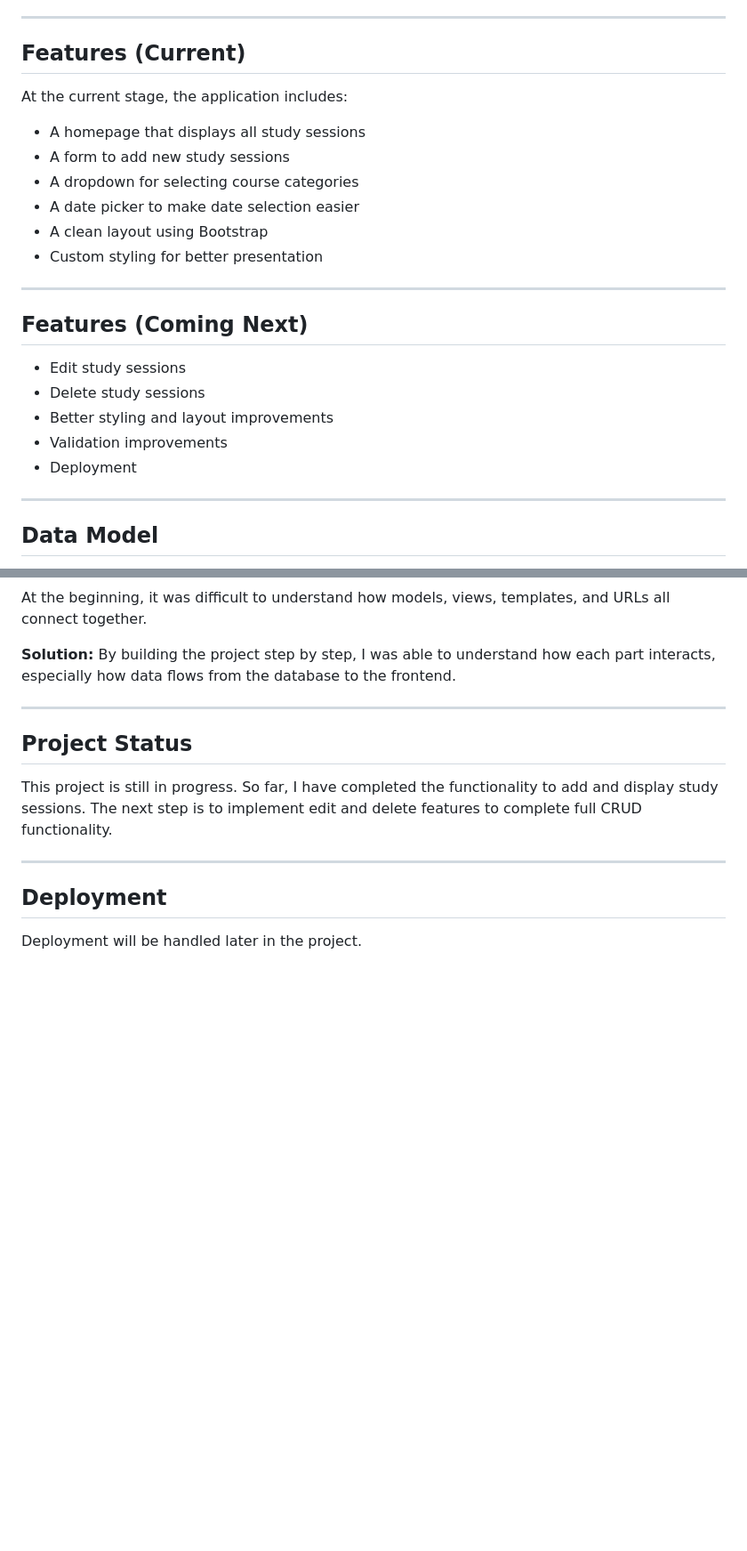
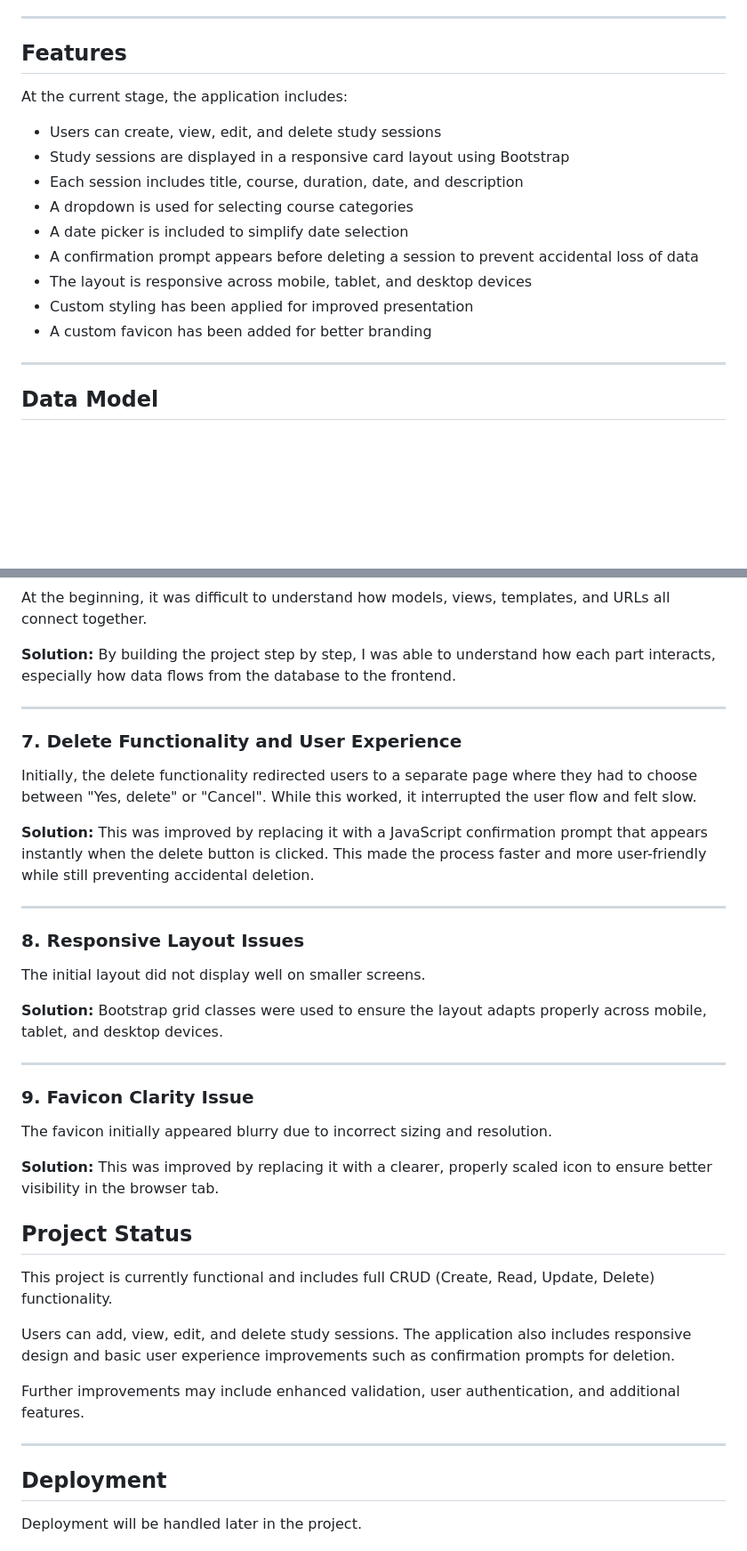
Before and after one commit to Vera-com/learntrack, a Markdown page: tracker/README.md, 2 parts joined by grey strips. Shown at 89% size. Rendered like a GitHub page; blank space fills up the shorter version.

Commit message:
Refine README content, update project status, and improve structure.

```diff
--- a/tracker/README.md
+++ b/tracker/README.md
@@ -40,26 +52,19 @@ This app is designed for:
 
 ---
 
-## Features (Current)
+## Features
 
 At the current stage, the application includes:
 
-- A homepage that displays all study sessions
-- A form to add new study sessions
-- A dropdown for selecting course categories
-- A date picker to make date selection easier
-- A clean layout using Bootstrap
-- Custom styling for better presentation
-
----
-
-## Features (Coming Next)
-
-- Edit study sessions
-- Delete study sessions
-- Better styling and layout improvements
-- Validation improvements
-- Deployment
+- Users can create, view, edit, and delete study sessions
+- Study sessions are displayed in a responsive card layout using Bootstrap
+- Each session includes title, course, duration, date, and description
+- A dropdown is used for selecting course categories
+- A date picker is included to simplify date selection
+- A confirmation prompt appears before deleting a session to prevent accidental loss of data
+- The layout is responsive across mobile, tablet, and desktop devices
+- Custom styling has been applied for improved presentation
+- A custom favicon has been added for better branding
 
 ---
 
@@ -152,9 +157,41 @@ By building the project step by step, I was able to understand how each part int
 
 ---
 
+### 7. Delete Functionality and User Experience
+
+Initially, the delete functionality redirected users to a separate page where they had to choose between "Yes, delete" or "Cancel". While this worked, it interrupted the user flow and felt slow.
+
+**Solution:**
+This was improved by replacing it with a JavaScript confirmation prompt that appears instantly when the delete button is clicked. This made the process faster and more user-friendly while still preventing accidental deletion.
+
+---
+
+### 8. Responsive Layout Issues
+
+The initial layout did not display well on smaller screens.
+
+**Solution:**
+Bootstrap grid classes were used to ensure the layout adapts properly across mobile, tablet, and desktop devices.
+
+---
+
+### 9. Favicon Clarity Issue
+
+The favicon initially appeared blurry due to incorrect sizing and resolution.
+
+**Solution:**
+This was improved by replacing it with a clearer, properly scaled icon to ensure better visibility in the browser tab.
+
+
+
 ## Project Status
 
-This project is still in progress. So far, I have completed the functionality to add and display study sessions. The next step is to implement edit and delete features to complete full CRUD functionality.
+This project is currently functional and includes full CRUD (Create, Read, Update, Delete) functionality.
+
+Users can add, view, edit, and delete study sessions. The application also includes responsive design and basic user experience improvements such as confirmation prompts for deletion.
+
+Further improvements may include enhanced validation, user authentication, and additional features.
+
 
 ---
 
```
Also changed, not shown: other parts of tracker/README.md (+13 -1 lines).
